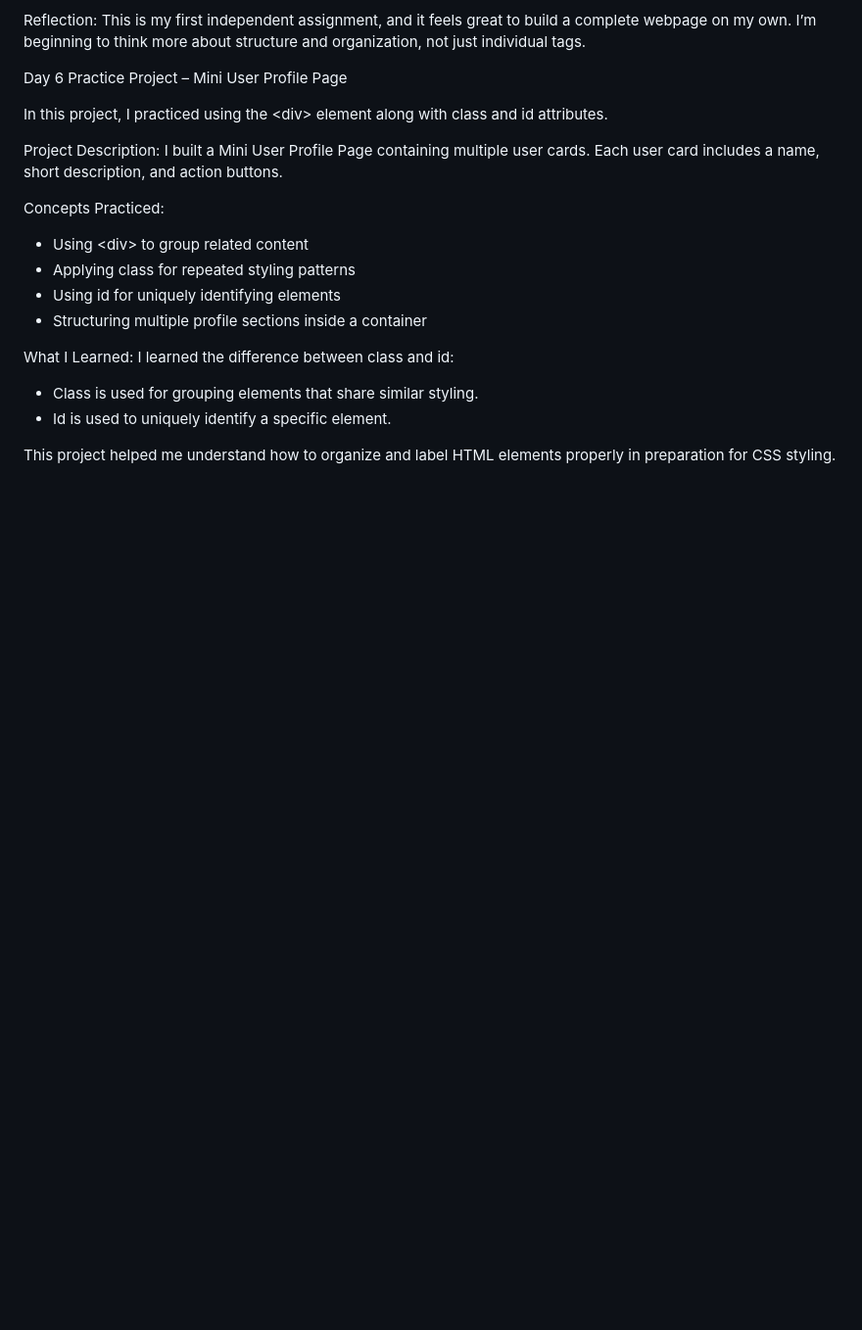
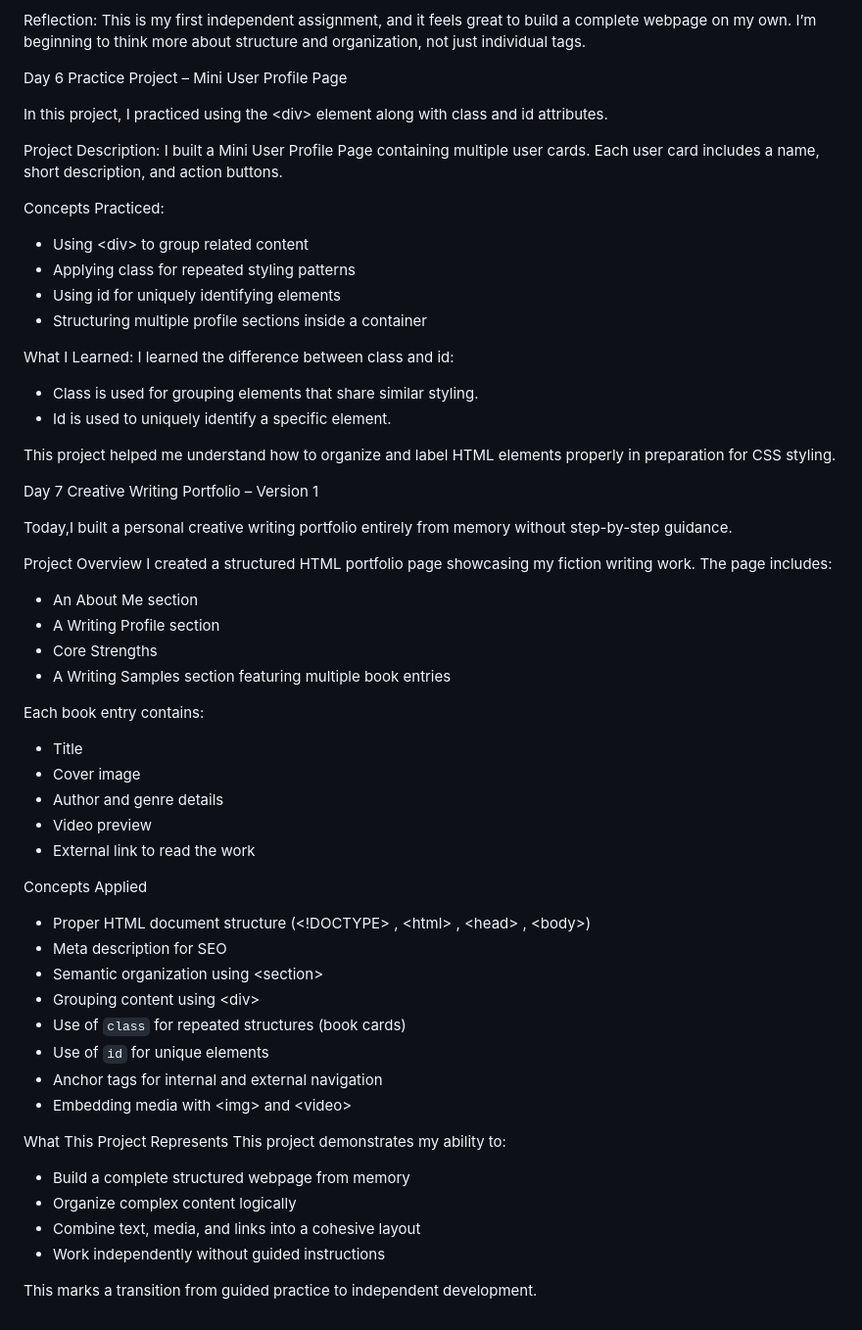
Before and after one commit to obasililian59-cell/FreeCodeCamp-Journey, a Markdown page: README.md, the part around the change. Shown at 98% size. Rendered like a GitHub page; blank space fills up the shorter version.

Commit message:
Document creative writing portfolio project details
Added details about the creative writing portfolio project, including its structure, concepts applied, and what it represents.

```diff
--- a/README.md
+++ b/README.md
@@ -134,3 +134,43 @@ I learned the difference between class and id:
 - Id is used to uniquely identify a specific element.
 
 This project helped me understand how to organize and label HTML elements properly in preparation for CSS styling.
+
+
+Day 7
+Creative Writing Portfolio – Version 1
+
+Today,I built a personal creative writing portfolio entirely from memory without step-by-step guidance.
+
+Project Overview
+I created a structured HTML portfolio page showcasing my fiction writing work. The page includes:
+
+- An About Me section
+- A Writing Profile section
+- Core Strengths
+- A Writing Samples section featuring multiple book entries
+
+Each book entry contains:
+- Title
+- Cover image
+- Author and genre details
+- Video preview
+- External link to read the work
+
+Concepts Applied
+- Proper HTML document structure (&lt;!DOCTYPE&gt; , &lt;html&gt; , &lt;head&gt; , &lt;body&gt;)
+- Meta description for SEO
+- Semantic organization using &lt;section&gt;
+- Grouping content using &lt;div&gt;
+- Use of `class` for repeated structures (book cards)
+- Use of `id` for unique elements
+- Anchor tags for internal and external navigation
+- Embedding media with &lt;img&gt; and &lt;video&gt;
+
+What This Project Represents
+This project demonstrates my ability to:
+- Build a complete structured webpage from memory
+- Organize complex content logically
+- Combine text, media, and links into a cohesive layout
+- Work independently without guided instructions
+
+This marks a transition from guided practice to independent development.
```
